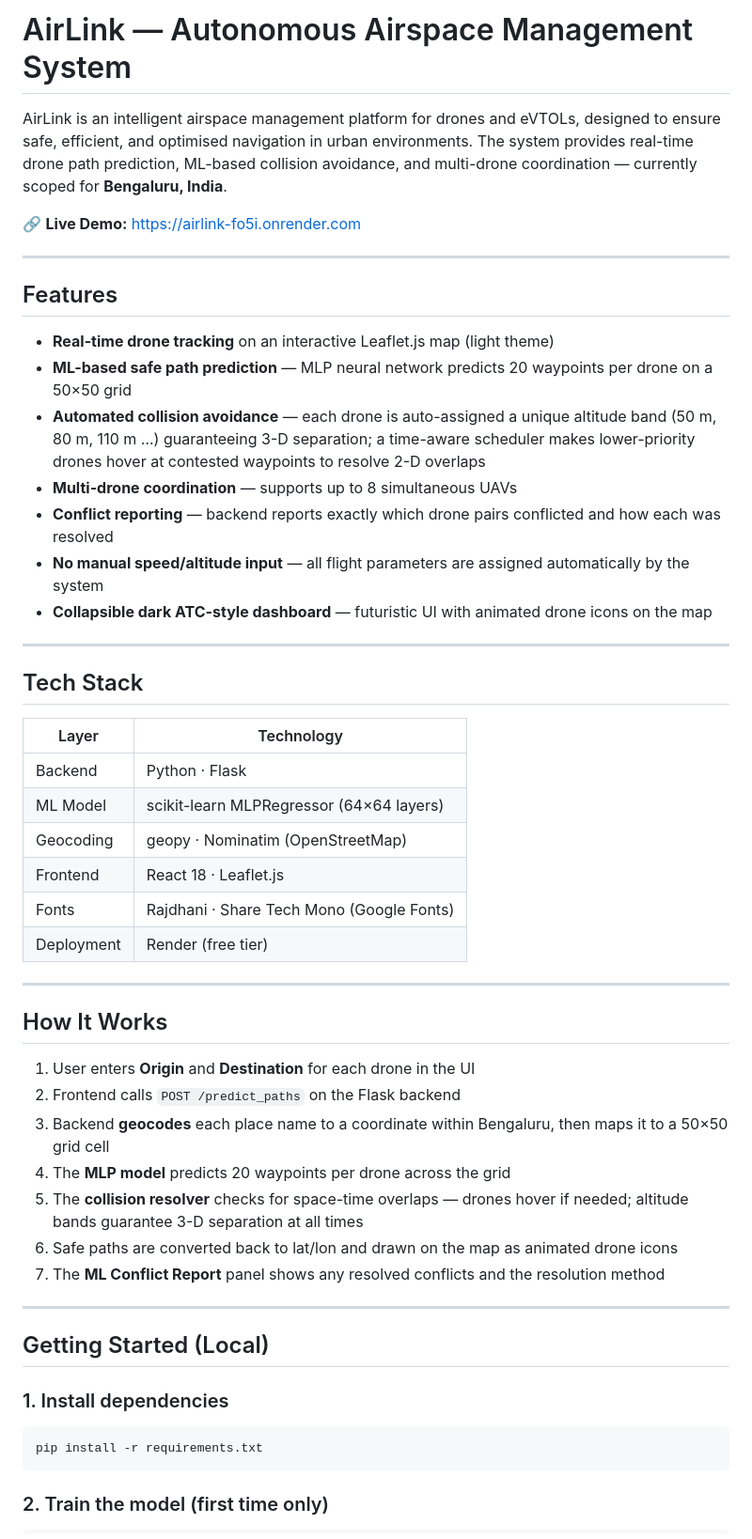
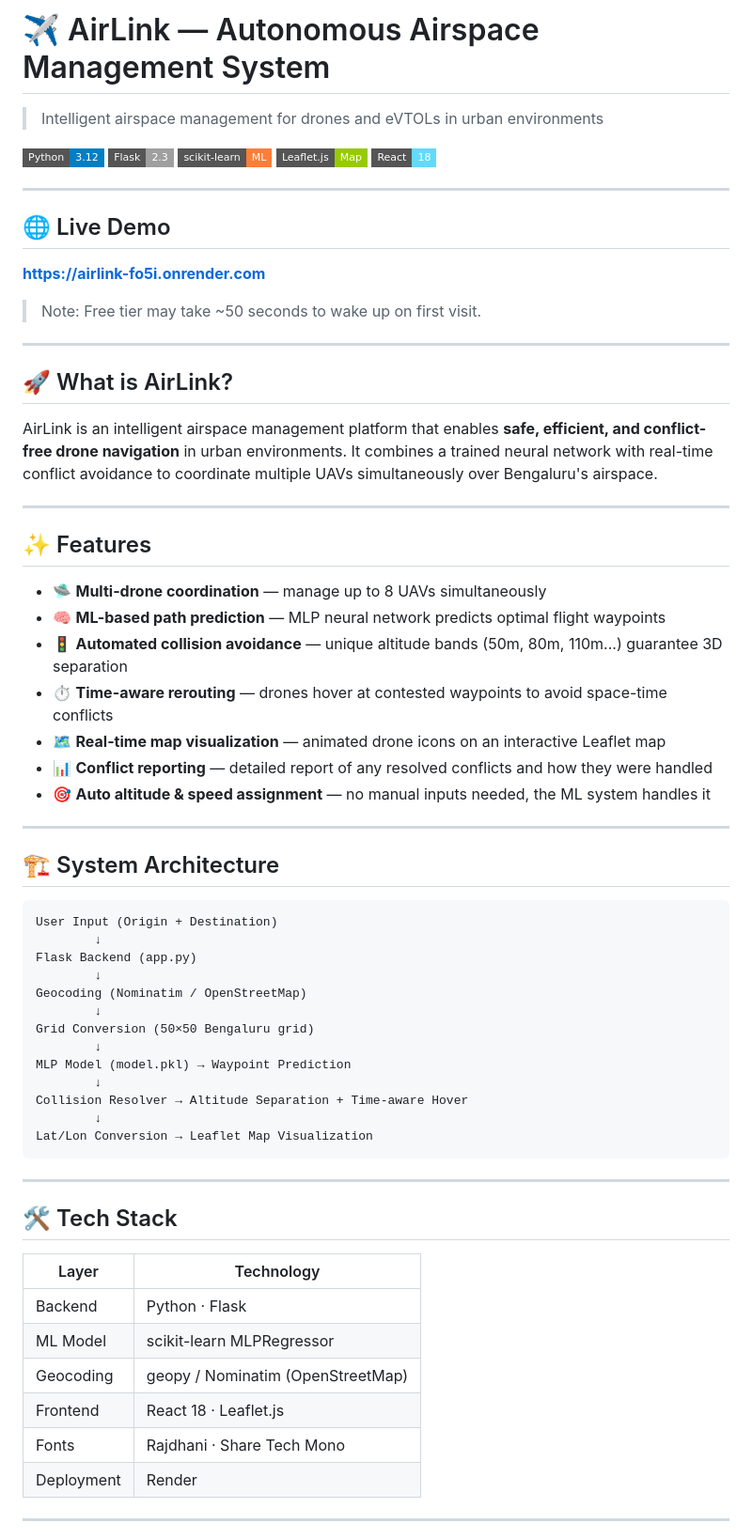
Before and after one commit to Navya-1008/Airlink, a Markdown page: README.md, the part around one of its changes. Shown at 94% size. GitHub-like rendering; badges without logos.

````diff
--- a/README.md
+++ b/README.md
@@ -1,53 +1,71 @@
-# AirLink — Autonomous Airspace Management System
+# ✈️ AirLink — Autonomous Airspace Management System
 
-AirLink is an intelligent airspace management platform for drones and eVTOLs, designed to ensure safe, efficient, and optimised navigation in urban environments. The system provides real-time drone path prediction, ML-based collision avoidance, and multi-drone coordination — currently scoped for **Bengaluru, India**.
+> Intelligent airspace management for drones and eVTOLs in urban environments
 
-🔗 **Live Demo:** https://airlink-fo5i.onrender.com
+![Python](https://img.shields.io/badge/Python-3.12-blue?style=flat-square&logo=python)
+![Flask](https://img.shields.io/badge/Flask-2.3-lightgrey?style=flat-square&logo=flask)
+![scikit-learn](https://img.shields.io/badge/scikit--learn-ML-orange?style=flat-square&logo=scikit-learn)
+![Leaflet](https://img.shields.io/badge/Leaflet.js-Map-green?style=flat-square)
+![React](https://img.shields.io/badge/React-18-61DAFB?style=flat-square&logo=react)
 
 ---
 
-## Features
+## 🌐 Live Demo
 
-- **Real-time drone tracking** on an interactive Leaflet.js map (light theme)
-- **ML-based safe path prediction** — MLP neural network predicts 20 waypoints per drone on a 50×50 grid
-- **Automated collision avoidance** — each drone is auto-assigned a unique altitude band (50 m, 80 m, 110 m …) guaranteeing 3-D separation; a time-aware scheduler makes lower-priority drones hover at contested waypoints to resolve 2-D overlaps
-- **Multi-drone coordination** — supports up to 8 simultaneous UAVs
-- **Conflict reporting** — backend reports exactly which drone pairs conflicted and how each was resolved
-- **No manual speed/altitude input** — all flight parameters are assigned automatically by the system
-- **Collapsible dark ATC-style dashboard** — futuristic UI with animated drone icons on the map
+**[https://airlink-fo5i.onrender.com](https://airlink-fo5i.onrender.com)**
+
+> Note: Free tier may take ~50 seconds to wake up on first visit.
 
 ---
 
-## Tech Stack
+## 🚀 What is AirLink?
 
-| Layer      | Technology                               |
-|------------|------------------------------------------|
-| Backend    | Python · Flask                           |
-| ML Model   | scikit-learn MLPRegressor (64×64 layers) |
-| Geocoding  | geopy · Nominatim (OpenStreetMap)        |
-| Frontend   | React 18 · Leaflet.js                    |
-| Fonts      | Rajdhani · Share Tech Mono (Google Fonts)|
-| Deployment | Render (free tier)                       |
+AirLink is an intelligent airspace management platform that enables **safe, efficient, and conflict-free drone navigation** in urban environments. It combines a trained neural network with real-time conflict avoidance to coordinate multiple UAVs simultaneously over Bengaluru's airspace.
 
 ---
 
-## How It Works
+## ✨ Features
 
-1. User enters **Origin** and **Destination** for each drone in the UI
-2. Frontend calls `POST /predict_paths` on the Flask backend
-3. Backend **geocodes** each place name to a coordinate within Bengaluru, then maps it to a 50×50 grid cell
-4. The **MLP model** predicts 20 waypoints per drone across the grid
-5. The **collision resolver** checks for space-time overlaps — drones hover if needed; altitude bands guarantee 3-D separation at all times
-6. Safe paths are converted back to lat/lon and drawn on the map as animated drone icons
-7. The **ML Conflict Report** panel shows any resolved conflicts and the resolution method
+- 🛸 **Multi-drone coordination** — manage up to 8 UAVs simultaneously
+- 🧠 **ML-based path prediction** — MLP neural network predicts optimal flight waypoints
+- 🚦 **Automated collision avoidance** — unique altitude bands (50m, 80m, 110m...) guarantee 3D separation
+- ⏱️ **Time-aware rerouting** — drones hover at contested waypoints to avoid space-time conflicts
+- 🗺️ **Real-time map visualization** — animated drone icons on an interactive Leaflet map
+- 📊 **Conflict reporting** — detailed report of any resolved conflicts and how they were handled
+- 🎯 **Auto altitude & speed assignment** — no manual inputs needed, the ML system handles it
 
 ---
 
-## Getting Started (Local)
+## 🏗️ System Architecture
 
-### 1. Install dependencies
-```bash
-pip install -r requirements.txt
+```
+User Input (Origin + Destination)
+        ↓
+Flask Backend (app.py)
+        ↓
+Geocoding (Nominatim / OpenStreetMap)
+        ↓
+Grid Conversion (50×50 Bengaluru grid)
+        ↓
+MLP Model (model.pkl) → Waypoint Prediction
+        ↓
+Collision Resolver → Altitude Separation + Time-aware Hover
+        ↓
+Lat/Lon Conversion → Leaflet Map Visualization
 ```
 
-### 2. Train the model (first time only)
+---
+
+## 🛠️ Tech Stack
+
+| Layer | Technology |
+|---|---|
+| Backend | Python · Flask |
+| ML Model | scikit-learn MLPRegressor |
+| Geocoding | geopy / Nominatim (OpenStreetMap) |
+| Frontend | React 18 · Leaflet.js |
+| Fonts | Rajdhani · Share Tech Mono |
+| Deployment | Render |
+
+---
+
````
Also changed, not shown: other parts of README.md (+69 -45 lines).
